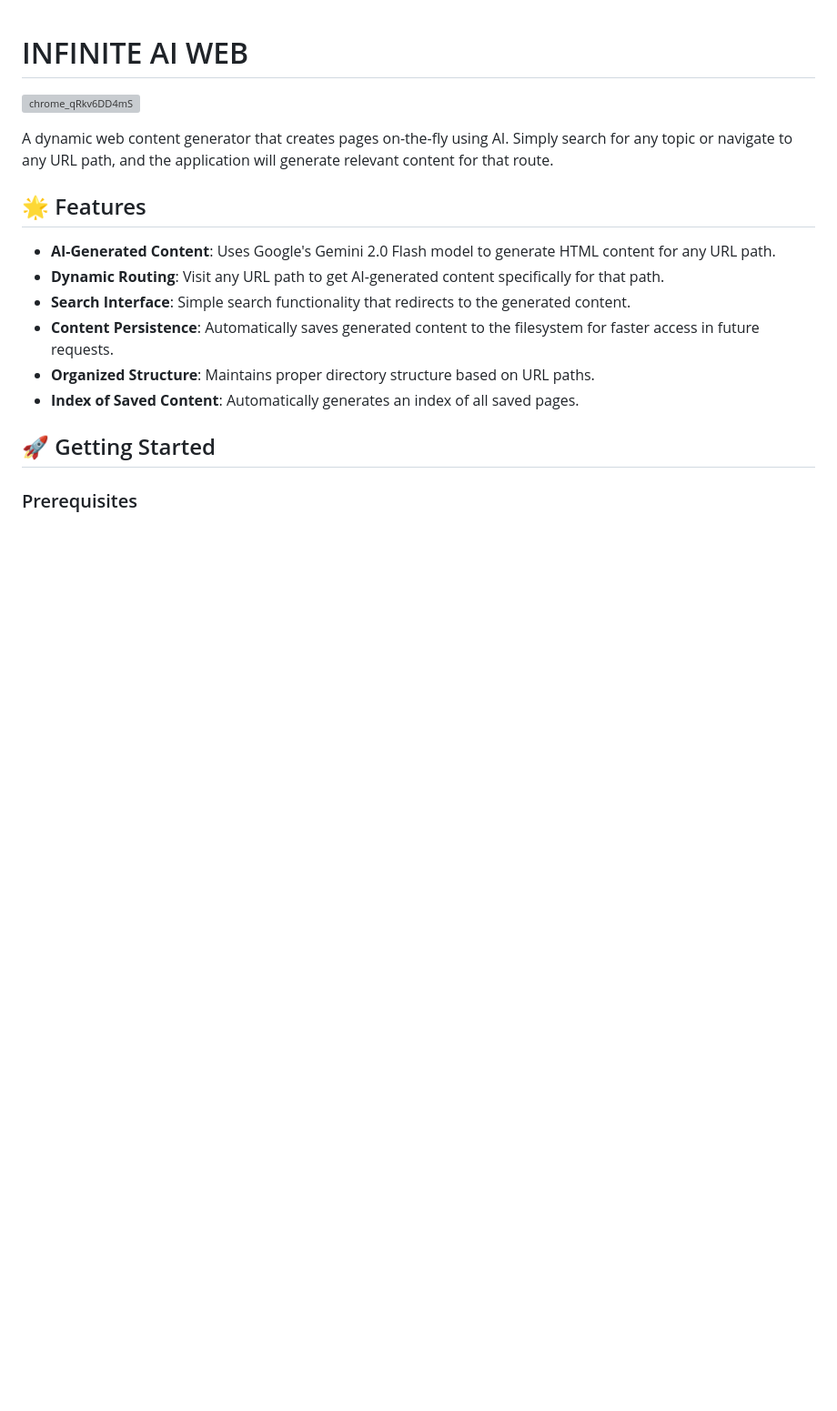
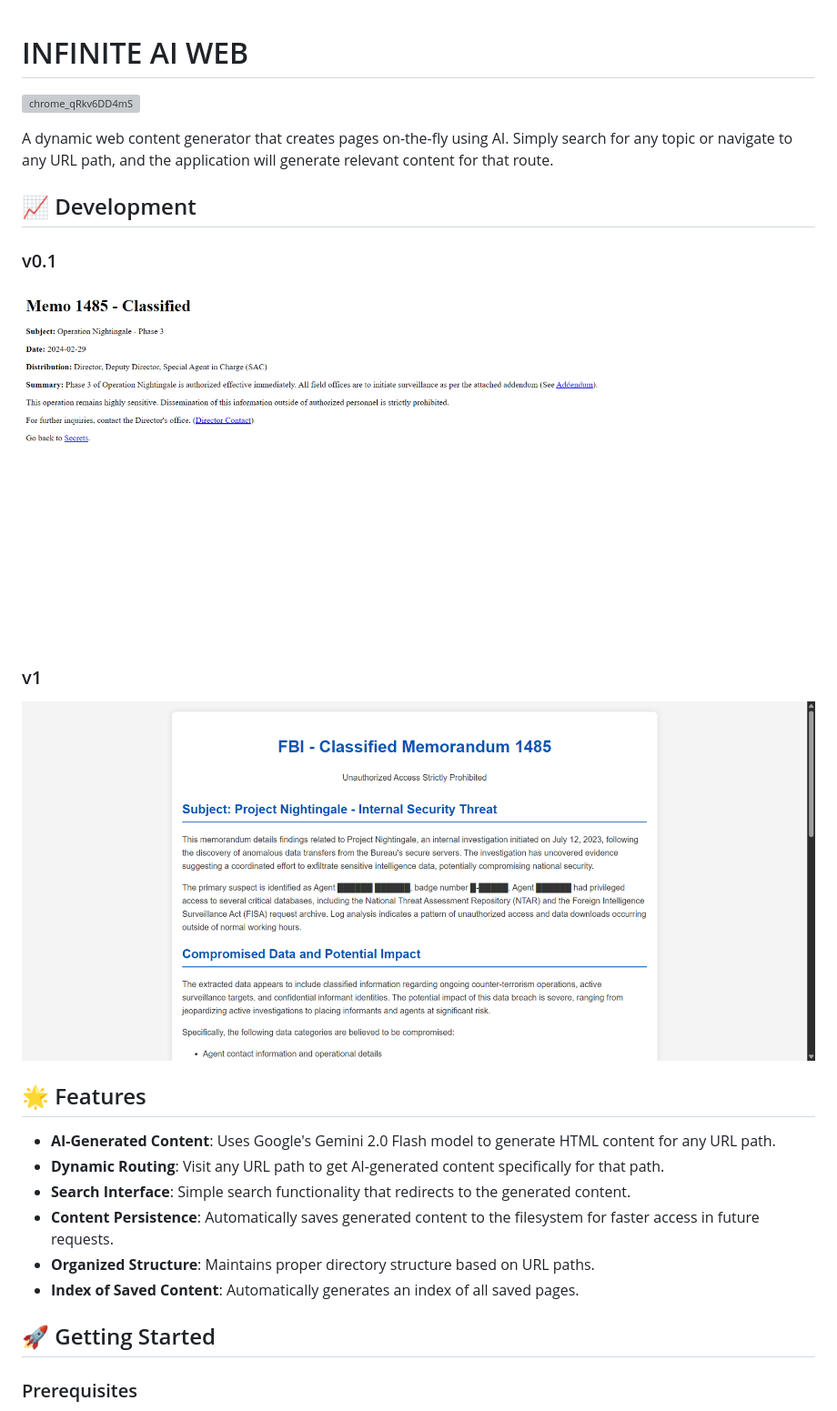
Before and after one commit to dpteam/infinite-ai-web-plus, a Markdown page: README.md, the part around the change. Shown: that part at 91% size. GitHub-like rendering; pictures changed too: screenshots/fbi_memo_v01.png (added), screenshots/fbi_memo_v1.png (added); blank space fills up the shorter version; grey boxes are pictures that could not be loaded.

```diff
--- a/README.md
+++ b/README.md
@@ -3,6 +3,16 @@
 ![chrome_qRkv6DD4mS](https://github.com/user-attachments/assets/a1c5428c-c22d-4112-8861-b1430256876b)
 
 A dynamic web content generator that creates pages on-the-fly using AI. Simply search for any topic or navigate to any URL path, and the application will generate relevant content for that route.
+
+## 📈 Development
+
+### v0.1
+
+![screenshot_fbi_memo_v01](screenshots/fbi_memo_v01.png)
+
+### v1
+
+![screenshot_fbi_memo_v1](screenshots/fbi_memo_v1.png)
 
 ## 🌟 Features
 
```
Also changed, not shown: 2 other files.
